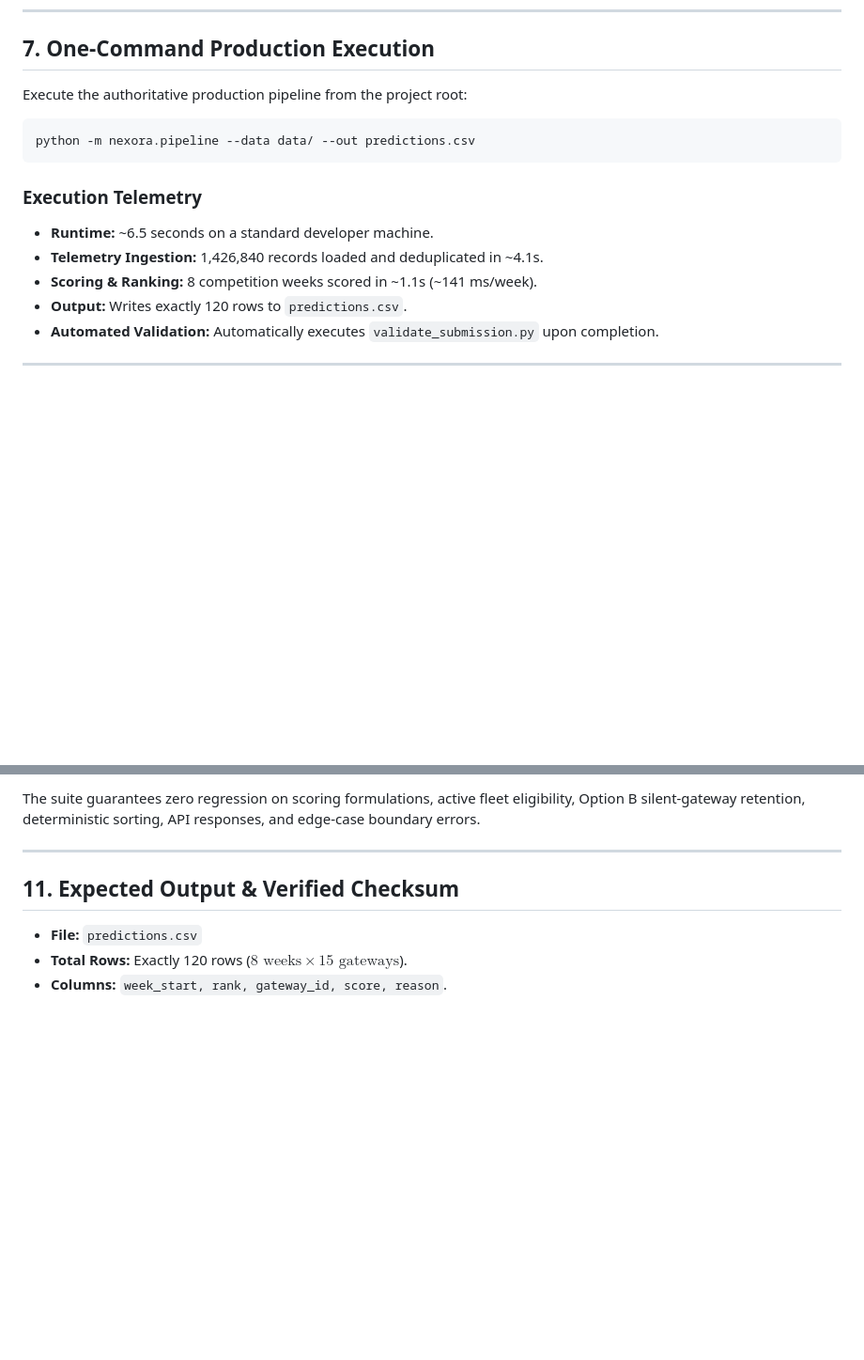
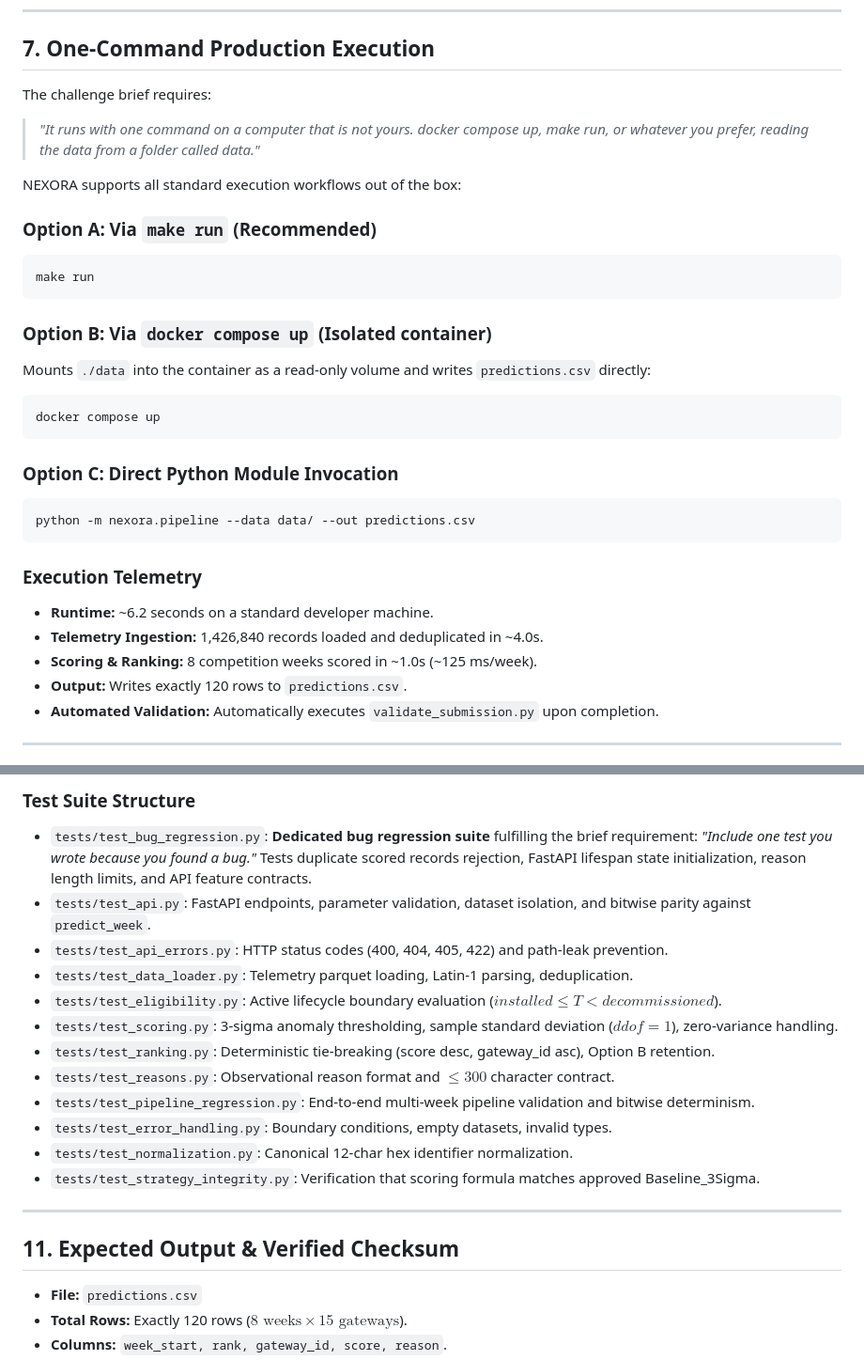
Before and after one commit to dheerajgowd-18/lpdg-nexora-2026, a Markdown page: README.md, 2 parts joined by grey strips. Shown at 94% size. Rendered like a GitHub page; blank space fills up the shorter version.

````diff
--- a/README.md
+++ b/README.md
@@ -124,16 +132,31 @@ $env:PYTHONPATH = "src"
 
 ## 7. One-Command Production Execution
 
-Execute the authoritative production pipeline from the project root:
+The challenge brief requires:
+> *"It runs with one command on a computer that is not yours. docker compose up, make run, or whatever you prefer, reading the data from a folder called data."*
 
+NEXORA supports all standard execution workflows out of the box:
+
+### Option A: Via `make run` (Recommended)
+```bash
+make run
+```
+
+### Option B: Via `docker compose up` (Isolated container)
+Mounts `./data` into the container as a read-only volume and writes `predictions.csv` directly:
+```bash
+docker compose up
+```
+
+### Option C: Direct Python Module Invocation
 ```bash
 python -m nexora.pipeline --data data/ --out predictions.csv
 ```
 
 ### Execution Telemetry
-- **Runtime:** ~6.5 seconds on a standard developer machine.
-- **Telemetry Ingestion:** 1,426,840 records loaded and deduplicated in ~4.1s.
-- **Scoring & Ranking:** 8 competition weeks scored in ~1.1s (~141 ms/week).
+- **Runtime:** ~6.2 seconds on a standard developer machine.
+- **Telemetry Ingestion:** 1,426,840 records loaded and deduplicated in ~4.0s.
+- **Scoring & Ranking:** 8 competition weeks scored in ~1.0s (~125 ms/week).
 - **Output:** Writes exactly 120 rows to `predictions.csv`.
 - **Automated Validation:** Automatically executes `validate_submission.py` upon completion.
 
@@ -191,6 +250,18 @@ Expected output:
 ```
 
-The suite guarantees zero regression on scoring formulations, active fleet eligibility, Option B silent-gateway retention, deterministic sorting, API responses, and edge-case boundary errors.
+### Test Suite Structure
+- `tests/test_bug_regression.py`: **Dedicated bug regression suite** fulfilling the brief requirement: *"Include one test you wrote because you found a bug."* Tests duplicate scored records rejection, FastAPI lifespan state initialization, reason length limits, and API feature contracts.
+- `tests/test_api.py`: FastAPI endpoints, parameter validation, dataset isolation, and bitwise parity against `predict_week`.
+- `tests/test_api_errors.py`: HTTP status codes (400, 404, 405, 422) and path-leak prevention.
+- `tests/test_data_loader.py`: Telemetry parquet loading, Latin-1 parsing, deduplication.
+- `tests/test_eligibility.py`: Active lifecycle boundary evaluation ($installed \le T < decommissioned$).
+- `tests/test_scoring.py`: 3-sigma anomaly thresholding, sample standard deviation ($ddof=1$), zero-variance handling.
+- `tests/test_ranking.py`: Deterministic tie-breaking (score desc, gateway_id asc), Option B retention.
+- `tests/test_reasons.py`: Observational reason format and $\le 300$ character contract.
+- `tests/test_pipeline_regression.py`: End-to-end multi-week pipeline validation and bitwise determinism.
+- `tests/test_error_handling.py`: Boundary conditions, empty datasets, invalid types.
+- `tests/test_normalization.py`: Canonical 12-char hex identifier normalization.
+- `tests/test_strategy_integrity.py`: Verification that scoring formula matches approved Baseline_3Sigma.
 
 ---
 
````
Also changed, not shown: other parts of README.md (+58 -14 lines), DECISIONS.md (+24 -8 lines).
